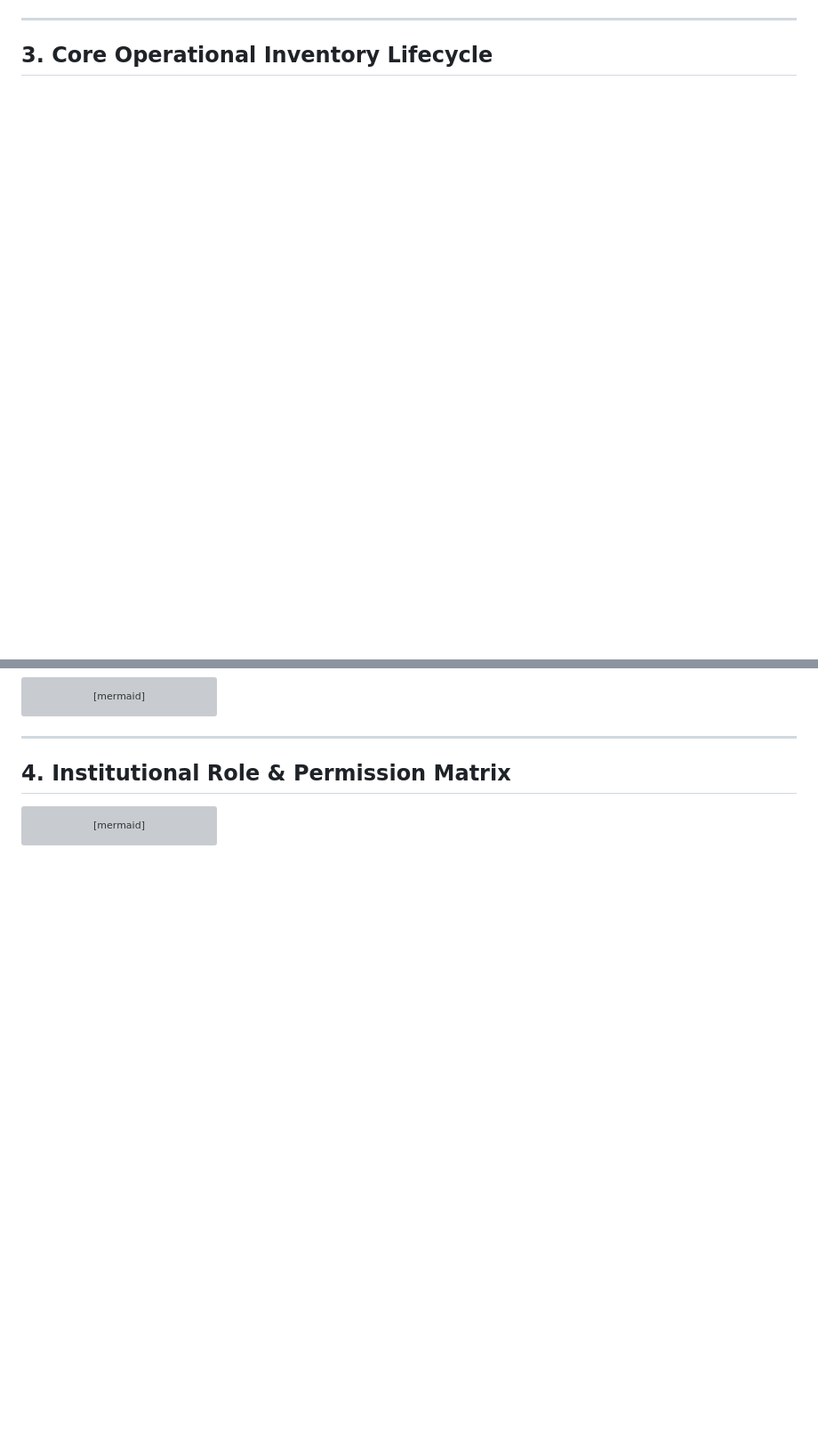
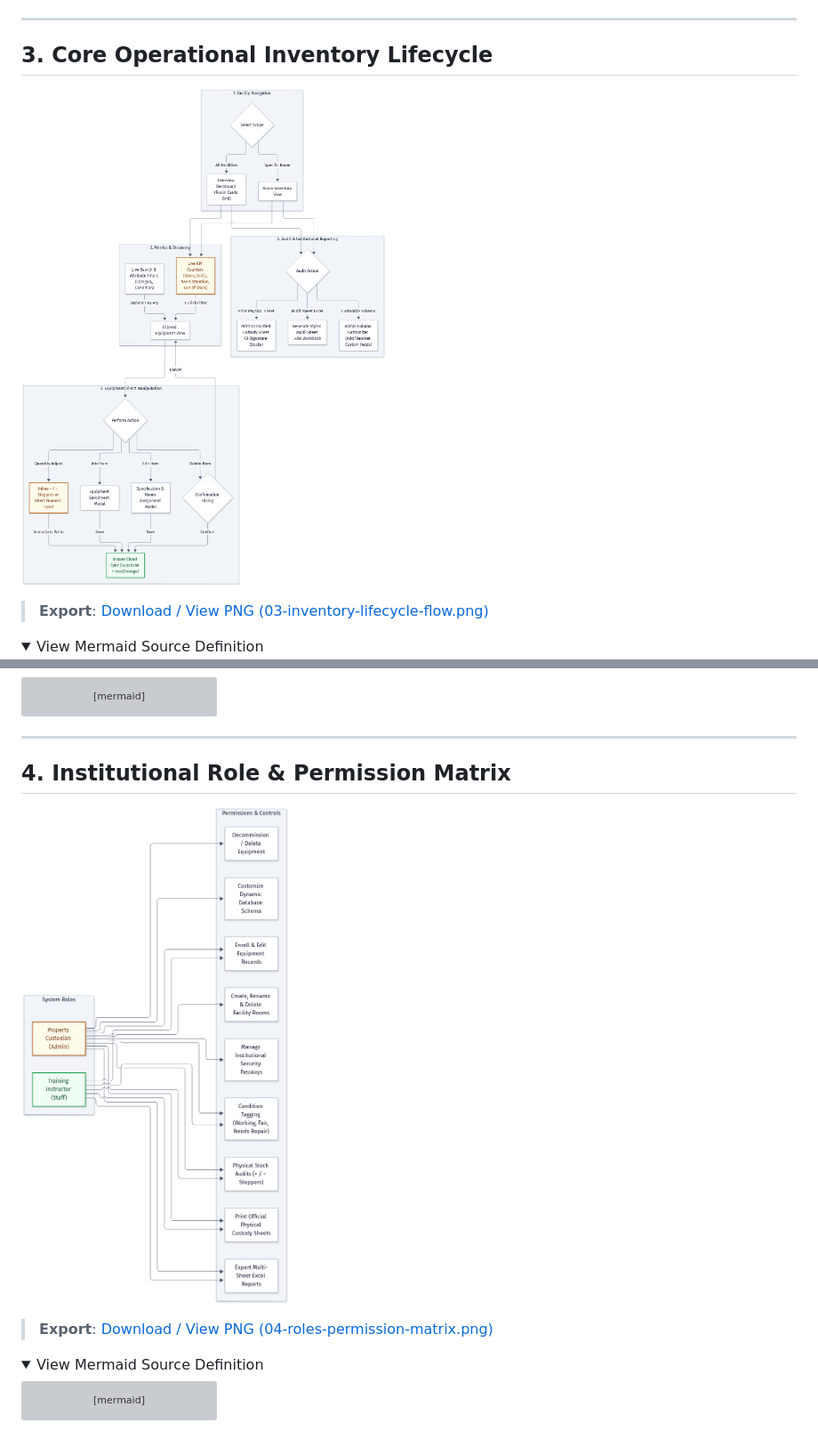
Before and after one commit to kai-zze/KM100-Stock, a Markdown page: docs/APP_FLOWCHART.md, 2 parts joined by grey strips. Shown at 89% size. Rendered like a GitHub page; pictures changed too: docs/flowcharts/03-inventory-lifecycle-flow.png (added), docs/flowcharts/04-roles-permission-matrix.png (added); folded sections open; blank space fills up the shorter version; grey boxes are pictures that could not be loaded.

````diff
--- a/docs/APP_FLOWCHART.md
+++ b/docs/APP_FLOWCHART.md
@@ -105,6 +125,13 @@ flowchart TD
 ---
 
 ## 3. Core Operational Inventory Lifecycle
+
+![Core Operational Inventory Lifecycle](./flowcharts/03-inventory-lifecycle-flow.png)
+
+> **Export**: [Download / View PNG (03-inventory-lifecycle-flow.png)](./flowcharts/03-inventory-lifecycle-flow.png)
+
+<details>
+<summary>View Mermaid Source Definition</summary>
 
 ```mermaid
 %%{init: {'theme': 'base', 'themeVariables': { 'darkMode': false, 'background': '#ffffff', 'primaryColor': '#ffffff', 'primaryBorderColor': '#94a3b8', 'primaryTextColor': '#0f172a', 'lineColor': '#475569', 'secondaryColor': '#f8fafc', 'secondaryBorderColor': '#cbd5e1', 'secondaryTextColor': '#0f172a', 'tertiaryColor': '#f1f5f9', 'tertiaryBorderColor': '#cbd5e1', 'tertiaryTextColor': '#0f172a' }}}%%
@@ -164,6 +194,13 @@ flowchart TD
 ---
 
 ## 4. Institutional Role & Permission Matrix
+
+![Institutional Role & Permission Matrix](./flowcharts/04-roles-permission-matrix.png)
+
+> **Export**: [Download / View PNG (04-roles-permission-matrix.png)](./flowcharts/04-roles-permission-matrix.png)
+
+<details>
+<summary>View Mermaid Source Definition</summary>
 
 ```mermaid
 %%{init: {'theme': 'base', 'themeVariables': { 'darkMode': false, 'background': '#ffffff', 'primaryColor': '#ffffff', 'primaryBorderColor': '#94a3b8', 'primaryTextColor': '#0f172a', 'lineColor': '#475569', 'secondaryColor': '#f8fafc', 'secondaryBorderColor': '#cbd5e1', 'secondaryTextColor': '#0f172a', 'tertiaryColor': '#f1f5f9', 'tertiaryBorderColor': '#cbd5e1', 'tertiaryTextColor': '#0f172a' }}}%%
````
Also changed, not shown: other parts of docs/APP_FLOWCHART.md (+29 -3 lines), docs/flowcharts/01-architecture-data-flow.png (added), docs/flowcharts/02-authentication-onboarding-flow.png (added), 1 other file.
